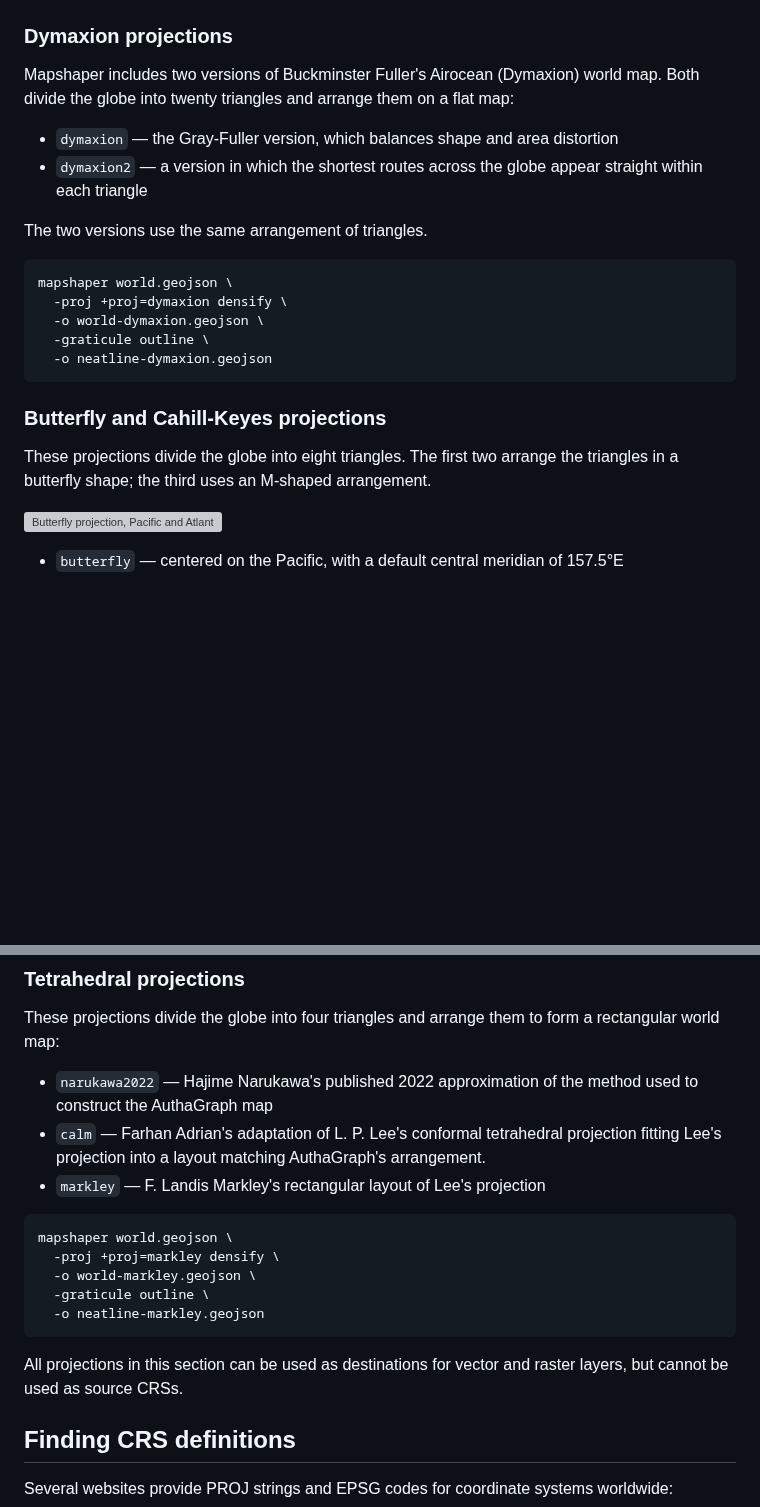
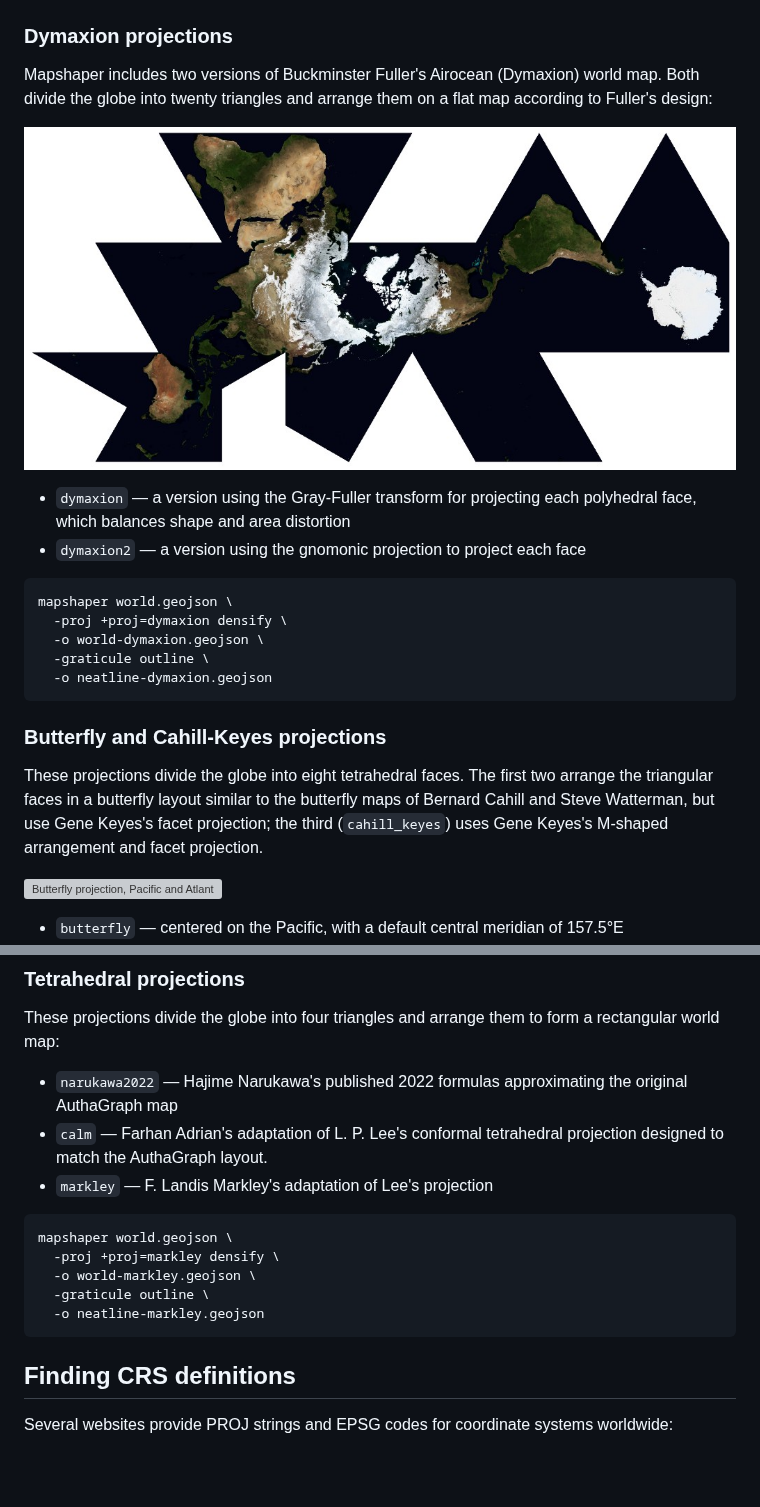
Before and after one commit to mbloch/mapshaper, a Markdown page: docs/guides/projections.html.md, 2 parts joined by grey strips. Rendered like a GitHub page; pictures changed too: docs/images/dymaxion-projection.png (added); blank space fills up the shorter version; grey boxes are pictures that could not be loaded.

````diff
--- a/docs/guides/projections.html.md
+++ b/docs/guides/projections.html.md
@@ -158,14 +158,13 @@ mapshaper world.geojson \
 
 Mapshaper includes two versions of Buckminster Fuller's Airocean (Dymaxion)
 world map. Both divide the globe into twenty triangles and arrange them on a
-flat map:
+flat map according to Fuller's design:
 
-- `dymaxion` — the Gray-Fuller version, which balances shape and area
+![Dymaxion (Airocean) world projection](/docs/images/dymaxion-projection.png)
+
+- `dymaxion` — a version using the Gray-Fuller transform for projecting each polyhedral face, which balances shape and area
   distortion
-- `dymaxion2` — a version in which the shortest routes across the globe appear
-  straight within each triangle
-
-The two versions use the same arrangement of triangles.
+- `dymaxion2` — a version using the gnomonic projection to project each face
 
 ```bash
 mapshaper world.geojson \
@@ -177,8 +176,8 @@ mapshaper world.geojson \
 
 ### Butterfly and Cahill-Keyes projections
 
-These projections divide the globe into eight triangles. The first two arrange
-the triangles in a butterfly shape; the third uses an M-shaped arrangement.
+These projections divide the globe into eight tetrahedral faces. The first two arrange
+the triangular faces in a butterfly layout similar to the butterfly maps of Bernard Cahill and Steve Watterman, but use Gene Keyes's facet projection; the third (`cahill_keyes`) uses Gene Keyes's M-shaped arrangement and facet projection.
 
 ![Butterfly projection, Pacific and Atlantic aspects](/docs/images/butterfly-projection.png)
 
@@ -202,10 +201,9 @@ mapshaper world.geojson \
 These projections divide the globe into four triangles and arrange them to
 form a rectangular world map:
 
-- `narukawa2022` — Hajime Narukawa's published 2022 approximation of the
-  method used to construct the AuthaGraph map
-- `calm` — Farhan Adrian's adaptation of L. P. Lee's conformal tetrahedral projection fitting Lee's projection into a layout matching AuthaGraph's arrangement.
-- `markley` — F. Landis Markley's rectangular layout of Lee's projection
+- `narukawa2022` — Hajime Narukawa's published 2022 formulas approximating the original AuthaGraph map
+- `calm` — Farhan Adrian's adaptation of L. P. Lee's conformal tetrahedral projection designed to match the AuthaGraph layout.
+- `markley` — F. Landis Markley's adaptation of Lee's projection
 
 ```bash
 mapshaper world.geojson \
@@ -214,9 +212,6 @@ mapshaper world.geojson \
   -graticule outline \
   -o neatline-markley.geojson
 ```
-
-All projections in this section can be used as destinations for vector and
-raster layers, but cannot be used as source CRSs.
 
 ## Finding CRS definitions
 
````
Also changed, not shown: 6 other files.
